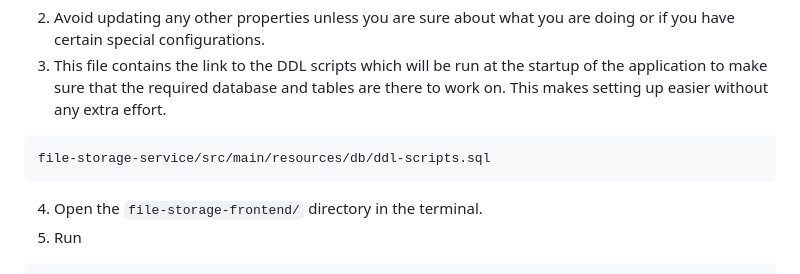
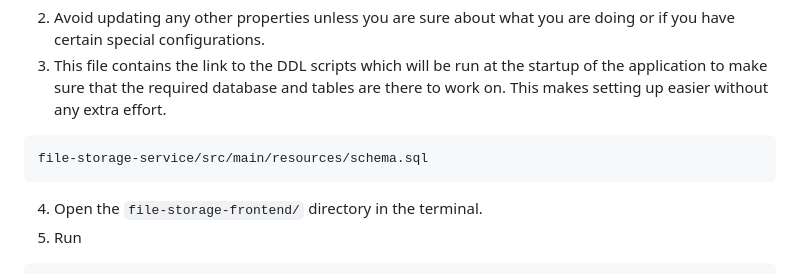
Before and after one commit to Sankalpbp/FileStorageApplication, a Markdown page: README.md, the part around the change. GitHub-like rendering.

````diff
--- a/README.md
+++ b/README.md
@@ -44,7 +44,7 @@ In most cases, MySQL runs on `3306`, so replace the `PORT_NUMBER` in the `spring
 3. This file contains the link to the DDL scripts which will be run at the startup of the application to make sure that the required database and tables are there to work on. This makes setting up easier without any extra effort.
 
 ```
-file-storage-service/src/main/resources/db/ddl-scripts.sql
+file-storage-service/src/main/resources/schema.sql
 ```
 
 4. Open the `file-storage-frontend/` directory in the terminal.
````
